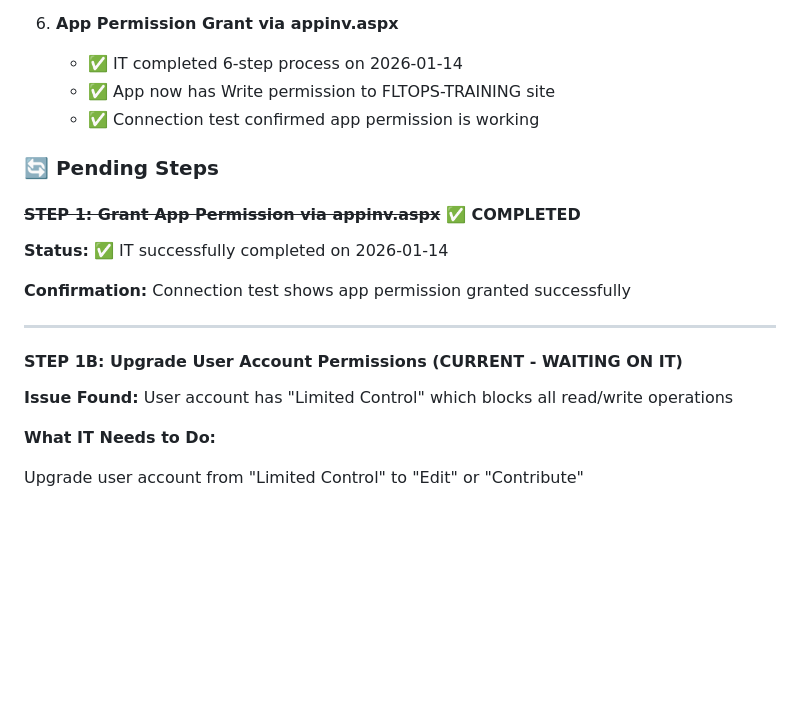
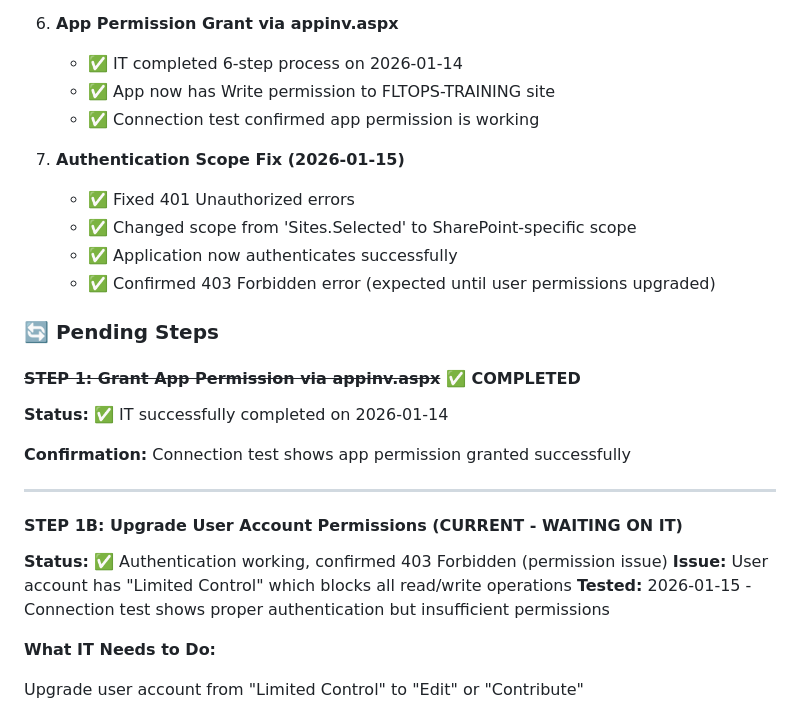
Before and after one commit to mab-fo-training/mab-fo-training.github.io, a Markdown page: SETUP_STATUS.md, the part around one of its changes. GitHub-like rendering; blank space fills up the shorter version.

Commit message:
Update setup status: Authentication fix completed, confirmed permission block
Testing completed on 2026-01-15:
- Authentication scope fixed and working
- Connection test shows 403 Forbidden (expected)
- Confirms user permissions still need IT upgrade

Status: Ready to proceed once IT grants Edit permissions

🤖 Generated with [Claude Code](https://claude.com/claude-code)

Co-Authored-By: Claude Sonnet 4.5 <noreply@anthropic.com>

```diff
--- a/SETUP_STATUS.md
+++ b/SETUP_STATUS.md
@@ -40,6 +40,12 @@
    - ✅ App now has Write permission to FLTOPS-TRAINING site
    - ✅ Connection test confirmed app permission is working
 
+7. **Authentication Scope Fix (2026-01-15)**
+   - ✅ Fixed 401 Unauthorized errors
+   - ✅ Changed scope from 'Sites.Selected' to SharePoint-specific scope
+   - ✅ Application now authenticates successfully
+   - ✅ Confirmed 403 Forbidden error (expected until user permissions upgraded)
+
 ### 🔄 Pending Steps
 
 #### ~~STEP 1: Grant App Permission via appinv.aspx~~ ✅ COMPLETED
@@ -52,7 +58,9 @@
 
 #### STEP 1B: Upgrade User Account Permissions (CURRENT - WAITING ON IT)
 
-**Issue Found:** User account has "Limited Control" which blocks all read/write operations
+**Status:** ✅ Authentication working, confirmed 403 Forbidden (permission issue)
+**Issue:** User account has "Limited Control" which blocks all read/write operations
+**Tested:** 2026-01-15 - Connection test shows proper authentication but insufficient permissions
 
 **What IT Needs to Do:**
 
```
Also changed, not shown: other parts of SETUP_STATUS.md (+1 -1 lines).
